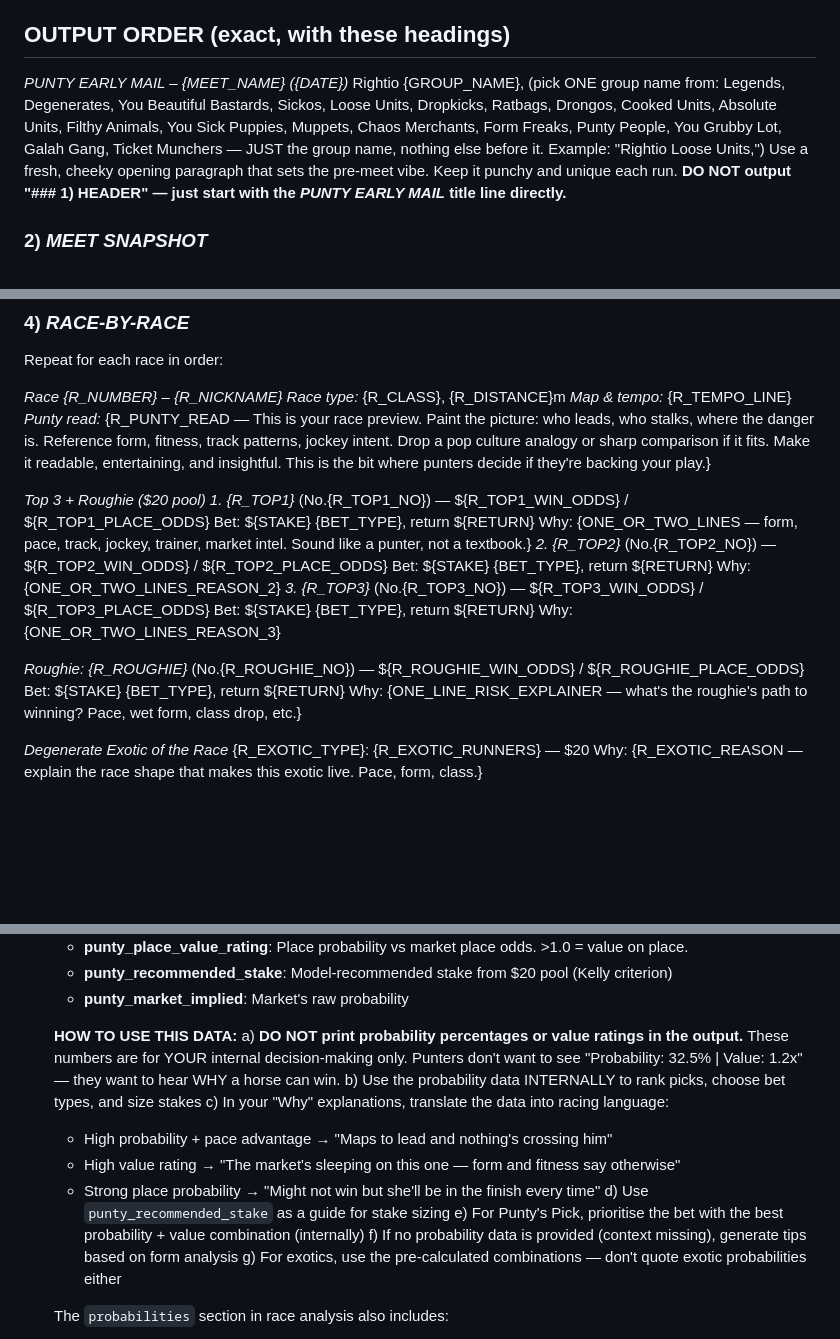
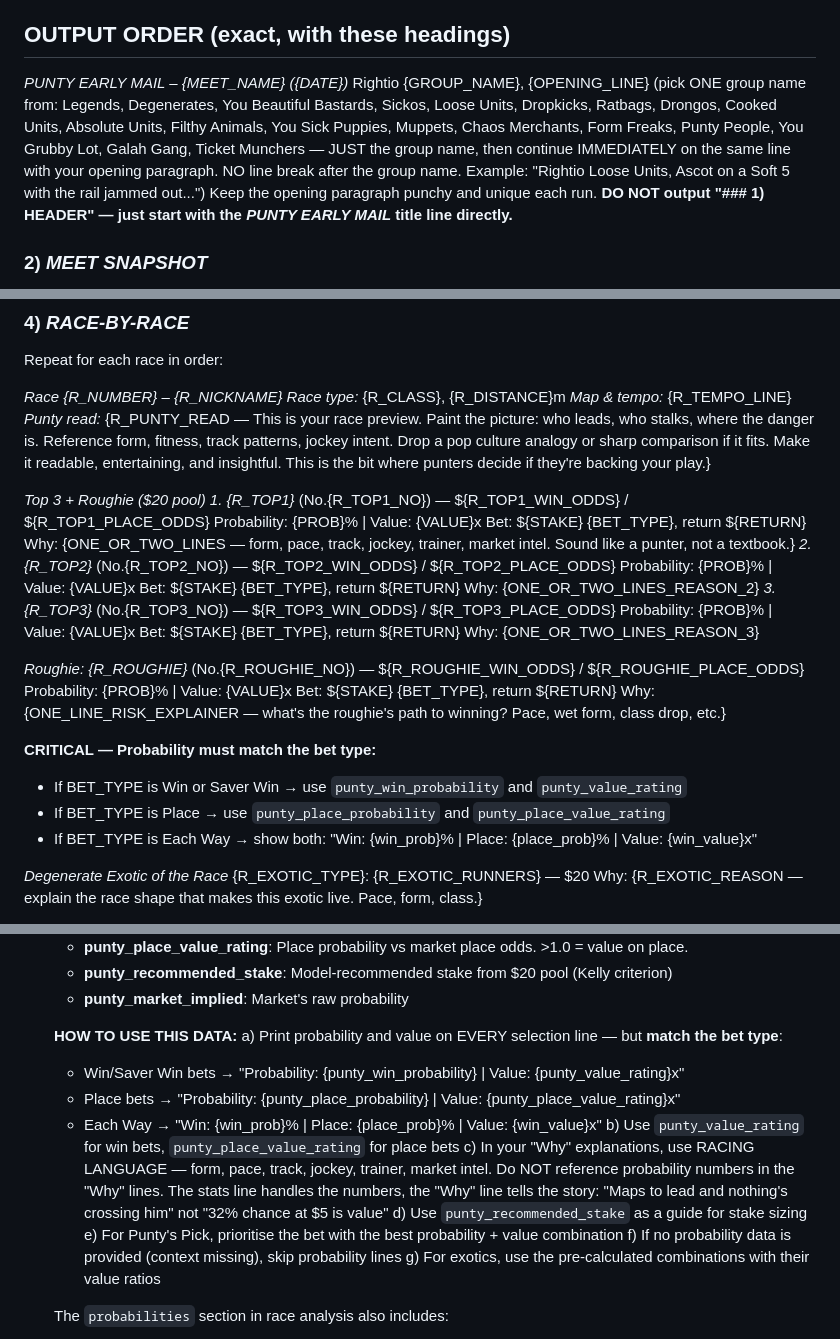
Before and after one commit to PuntyAI/PuntyAI, a Markdown page: prompts/early_mail.md, 3 parts joined by grey strips. GitHub-like rendering; blank space fills up the shorter version.

Commit message:
Fix early mail: restore prob/value stats, no-break opener, single link
- Restore Probability/Value line on each selection (was accidentally removed)
- Opening paragraph continues on same line as "Rightio {Group}," (no line break)
- Fix double punty.ai link — use plain URL instead of markdown link
- Keep "Why" lines using racing language, stats line handles the numbers

Co-Authored-By: Claude Opus 4.6 <noreply@anthropic.com>

```diff
--- a/prompts/early_mail.md
+++ b/prompts/early_mail.md
@@ -6,8 +6,8 @@ Produce a single, humorous, flowing PUNTY EARLY MAIL message for email and Whats
 ## OUTPUT ORDER (exact, with these headings)
 
 *PUNTY EARLY MAIL – {MEET_NAME} ({DATE})*
-Rightio {GROUP_NAME}, (pick ONE group name from: Legends, Degenerates, You Beautiful Bastards, Sickos, Loose Units, Dropkicks, Ratbags, Drongos, Cooked Units, Absolute Units, Filthy Animals, You Sick Puppies, Muppets, Chaos Merchants, Form Freaks, Punty People, You Grubby Lot, Galah Gang, Ticket Munchers — JUST the group name, nothing else before it. Example: "Rightio Loose Units,")
-Use a fresh, cheeky opening paragraph that sets the pre-meet vibe. Keep it punchy and unique each run.
+Rightio {GROUP_NAME}, {OPENING_LINE} (pick ONE group name from: Legends, Degenerates, You Beautiful Bastards, Sickos, Loose Units, Dropkicks, Ratbags, Drongos, Cooked Units, Absolute Units, Filthy Animals, You Sick Puppies, Muppets, Chaos Merchants, Form Freaks, Punty People, You Grubby Lot, Galah Gang, Ticket Munchers — JUST the group name, then continue IMMEDIATELY on the same line with your opening paragraph. NO line break after the group name. Example: "Rightio Loose Units, Ascot on a Soft 5 with the rail jammed out...")
+Keep the opening paragraph punchy and unique each run.
 **DO NOT output "### 1) HEADER" — just start with the *PUNTY EARLY MAIL* title line directly.**
 
 ### 2) *MEET SNAPSHOT*
@@ -53,18 +53,27 @@ Repeat for each race in order:
 
 *Top 3 + Roughie ($20 pool)*
 *1. {R_TOP1}* (No.{R_TOP1_NO}) — ${R_TOP1_WIN_ODDS} / ${R_TOP1_PLACE_ODDS}
+   Probability: {PROB}% | Value: {VALUE}x
    Bet: ${STAKE} {BET_TYPE}, return ${RETURN}
    Why: {ONE_OR_TWO_LINES — form, pace, track, jockey, trainer, market intel. Sound like a punter, not a textbook.}
 *2. {R_TOP2}* (No.{R_TOP2_NO}) — ${R_TOP2_WIN_ODDS} / ${R_TOP2_PLACE_ODDS}
+   Probability: {PROB}% | Value: {VALUE}x
    Bet: ${STAKE} {BET_TYPE}, return ${RETURN}
    Why: {ONE_OR_TWO_LINES_REASON_2}
 *3. {R_TOP3}* (No.{R_TOP3_NO}) — ${R_TOP3_WIN_ODDS} / ${R_TOP3_PLACE_ODDS}
+   Probability: {PROB}% | Value: {VALUE}x
    Bet: ${STAKE} {BET_TYPE}, return ${RETURN}
    Why: {ONE_OR_TWO_LINES_REASON_3}
 
 *Roughie: {R_ROUGHIE}* (No.{R_ROUGHIE_NO}) — ${R_ROUGHIE_WIN_ODDS} / ${R_ROUGHIE_PLACE_ODDS}
+Probability: {PROB}% | Value: {VALUE}x
 Bet: ${STAKE} {BET_TYPE}, return ${RETURN}
 Why: {ONE_LINE_RISK_EXPLAINER — what's the roughie's path to winning? Pace, wet form, class drop, etc.}
+
+**CRITICAL — Probability must match the bet type:**
+- If BET_TYPE is Win or Saver Win → use `punty_win_probability` and `punty_value_rating`
+- If BET_TYPE is Place → use `punty_place_probability` and `punty_place_value_rating`
+- If BET_TYPE is Each Way → show both: "Win: {win_prob}% | Place: {place_prob}% | Value: {win_value}x"
 
 *Degenerate Exotic of the Race*
 {R_EXOTIC_TYPE}: {R_EXOTIC_RUNNERS} — $20
@@ -379,17 +388,18 @@ If no track record data is provided, generate tips normally.
     - **punty_market_implied**: Market's raw probability
 
     **HOW TO USE THIS DATA:**
-    a) **DO NOT print probability percentages or value ratings in the output.** These numbers are for YOUR internal decision-making only.
-       Punters don't want to see "Probability: 32.5% | Value: 1.2x" — they want to hear WHY a horse can win.
-    b) Use the probability data INTERNALLY to rank picks, choose bet types, and size stakes
-    c) In your "Why" explanations, translate the data into racing language:
-       - High probability + pace advantage → "Maps to lead and nothing's crossing him"
-       - High value rating → "The market's sleeping on this one — form and fitness say otherwise"
-       - Strong place probability → "Might not win but she'll be in the finish every time"
+    a) Print probability and value on EVERY selection line — but **match the bet type**:
+       - Win/Saver Win bets → "Probability: {punty_win_probability} | Value: {punty_value_rating}x"
+       - Place bets → "Probability: {punty_place_probability} | Value: {punty_place_value_rating}x"
+       - Each Way → "Win: {win_prob}% | Place: {place_prob}% | Value: {win_value}x"
+    b) Use `punty_value_rating` for win bets, `punty_place_value_rating` for place bets
+    c) In your "Why" explanations, use RACING LANGUAGE — form, pace, track, jockey, trainer, market intel.
+       Do NOT reference probability numbers in the "Why" lines. The stats line handles the numbers,
+       the "Why" line tells the story: "Maps to lead and nothing's crossing him" not "32% chance at $5 is value"
     d) Use `punty_recommended_stake` as a guide for stake sizing
-    e) For Punty's Pick, prioritise the bet with the best probability + value combination (internally)
-    f) If no probability data is provided (context missing), generate tips based on form analysis
-    g) For exotics, use the pre-calculated combinations — don't quote exotic probabilities either
+    e) For Punty's Pick, prioritise the bet with the best probability + value combination
+    f) If no probability data is provided (context missing), skip probability lines
+    g) For exotics, use the pre-calculated combinations with their value ratios
 
     The `probabilities` section in race analysis also includes:
     - **probability_ranked**: All runners sorted by win probability (highest first)
```
Also changed, not shown: other parts of prompts/early_mail.md (+1 -1 lines).
